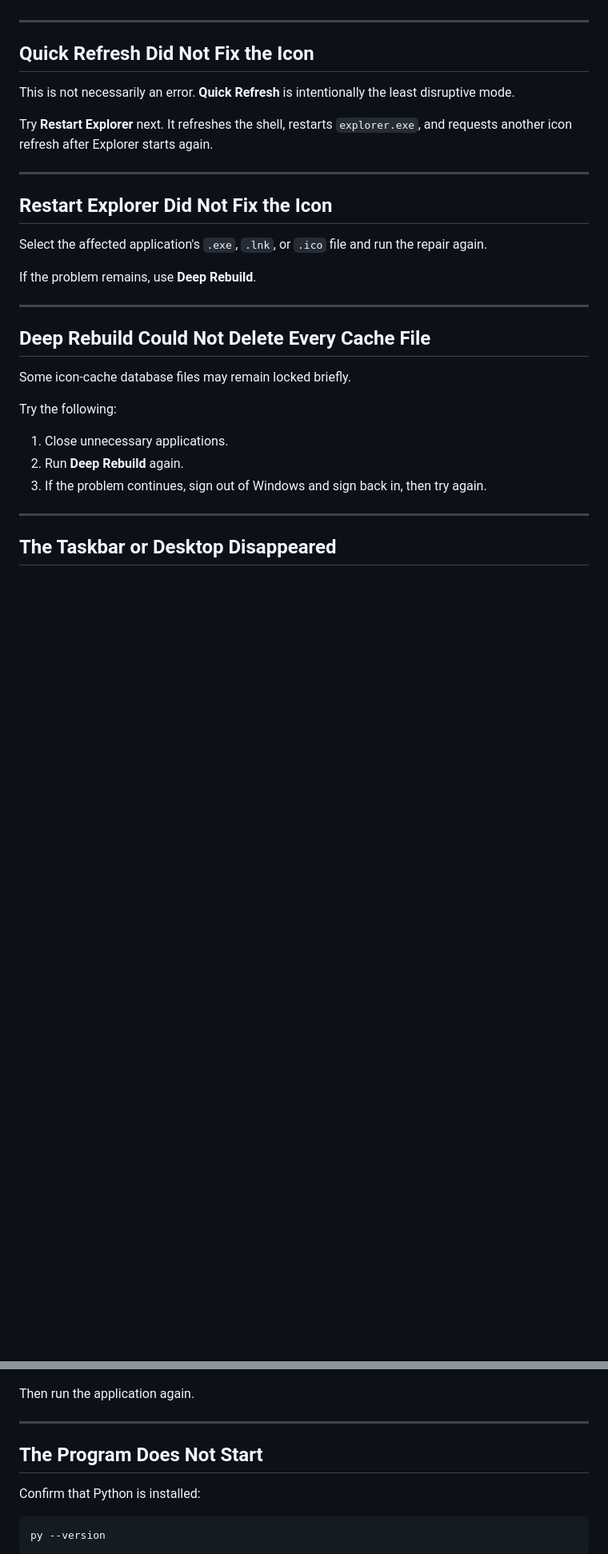
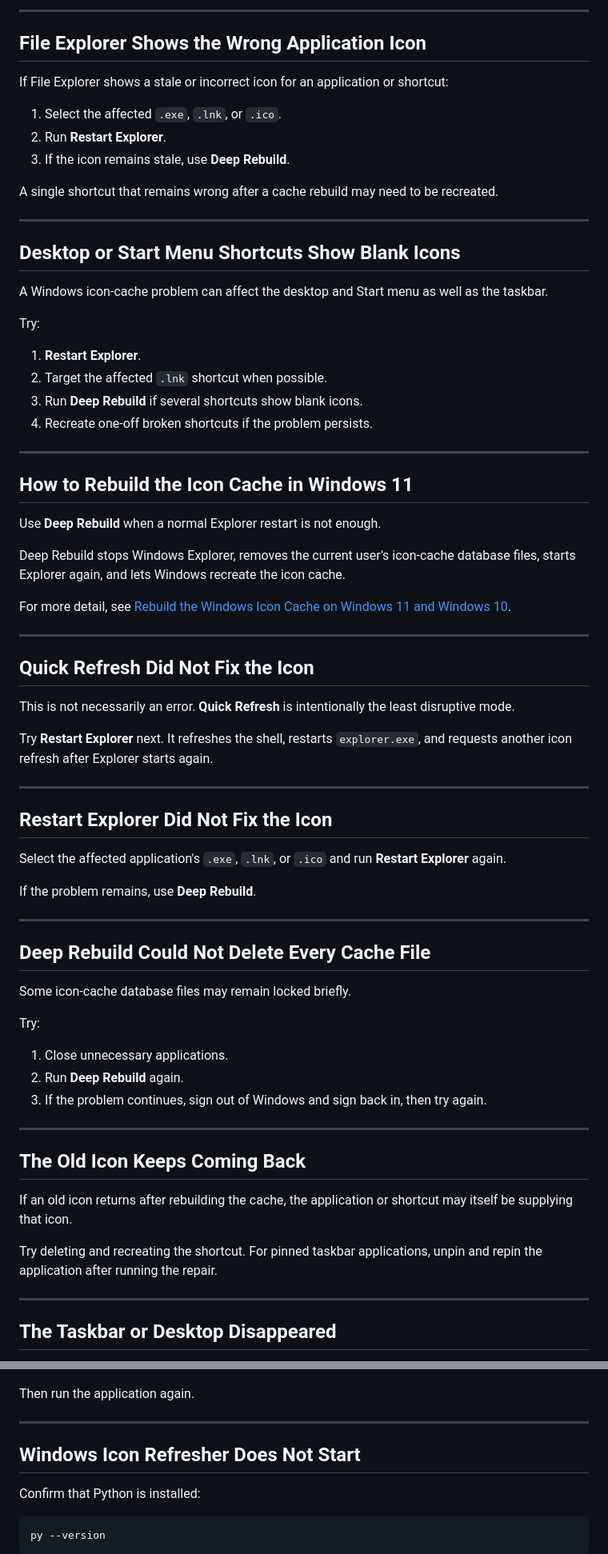
Before and after one commit to alsvike/windows-icon-refresher, a Markdown page: docs/TROUBLESHOOTING.md, 2 parts joined by grey strips. Shown at 80% size. Drawn GitHub-style; blank space fills up the shorter version.

```diff
--- a/docs/TROUBLESHOOTING.md
+++ b/docs/TROUBLESHOOTING.md
@@ -36,3 +73,37 @@ Try deleting and recreating the shortcut. For pinned taskbar applications, unpin
+---
+
+## File Explorer Shows the Wrong Application Icon
+
+If File Explorer shows a stale or incorrect icon for an application or shortcut:
+
+1. Select the affected `.exe`, `.lnk`, or `.ico`.
+2. Run **Restart Explorer**.
+3. If the icon remains stale, use **Deep Rebuild**.
+
+A single shortcut that remains wrong after a cache rebuild may need to be recreated.
+
+---
+
+## Desktop or Start Menu Shortcuts Show Blank Icons
+
+A Windows icon-cache problem can affect the desktop and Start menu as well as the taskbar.
+
+Try:
+
+1. **Restart Explorer**.
+2. Target the affected `.lnk` shortcut when possible.
+3. Run **Deep Rebuild** if several shortcuts show blank icons.
+4. Recreate one-off broken shortcuts if the problem persists.
+
+---
+
+## How to Rebuild the Icon Cache in Windows 11
+
+Use **Deep Rebuild** when a normal Explorer restart is not enough.
+
+Deep Rebuild stops Windows Explorer, removes the current user's icon-cache database files, starts Explorer again, and lets Windows recreate the icon cache.
+
+For more detail, see [Rebuild the Windows Icon Cache on Windows 11 and Windows 10](REBUILD-WINDOWS-ICON-CACHE.md).
 
 ---
 
@@ -46,7 +117,7 @@ Try **Restart Explorer** next. It refreshes the shell, restarts `explorer.exe`,
 
 ## Restart Explorer Did Not Fix the Icon
 
-Select the affected application's `.exe`, `.lnk`, or `.ico` file and run the repair again.
+Select the affected application's `.exe`, `.lnk`, or `.ico` and run **Restart Explorer** again.
 
 If the problem remains, use **Deep Rebuild**.
 
@@ -56,11 +127,19 @@ If the problem remains, use **Deep Rebuild**.
 
 Some icon-cache database files may remain locked briefly.
 
-Try the following:
+Try:
 
 1. Close unnecessary applications.
 2. Run **Deep Rebuild** again.
 3. If the problem continues, sign out of Windows and sign back in, then try again.
+
+---
+
+## The Old Icon Keeps Coming Back
+
+If an old icon returns after rebuilding the cache, the application or shortcut may itself be supplying that icon.
+
+Try deleting and recreating the shortcut. For pinned taskbar applications, unpin and repin the application after running the repair.
 
 ---
 
@@ -108,7 +187,7 @@ Then run the application again.
 
 ---
 
-## The Program Does Not Start
+## Windows Icon Refresher Does Not Start
 
 Confirm that Python is installed:
 
```
Also changed, not shown: other parts of docs/TROUBLESHOOTING.md (+71 -25 lines).
